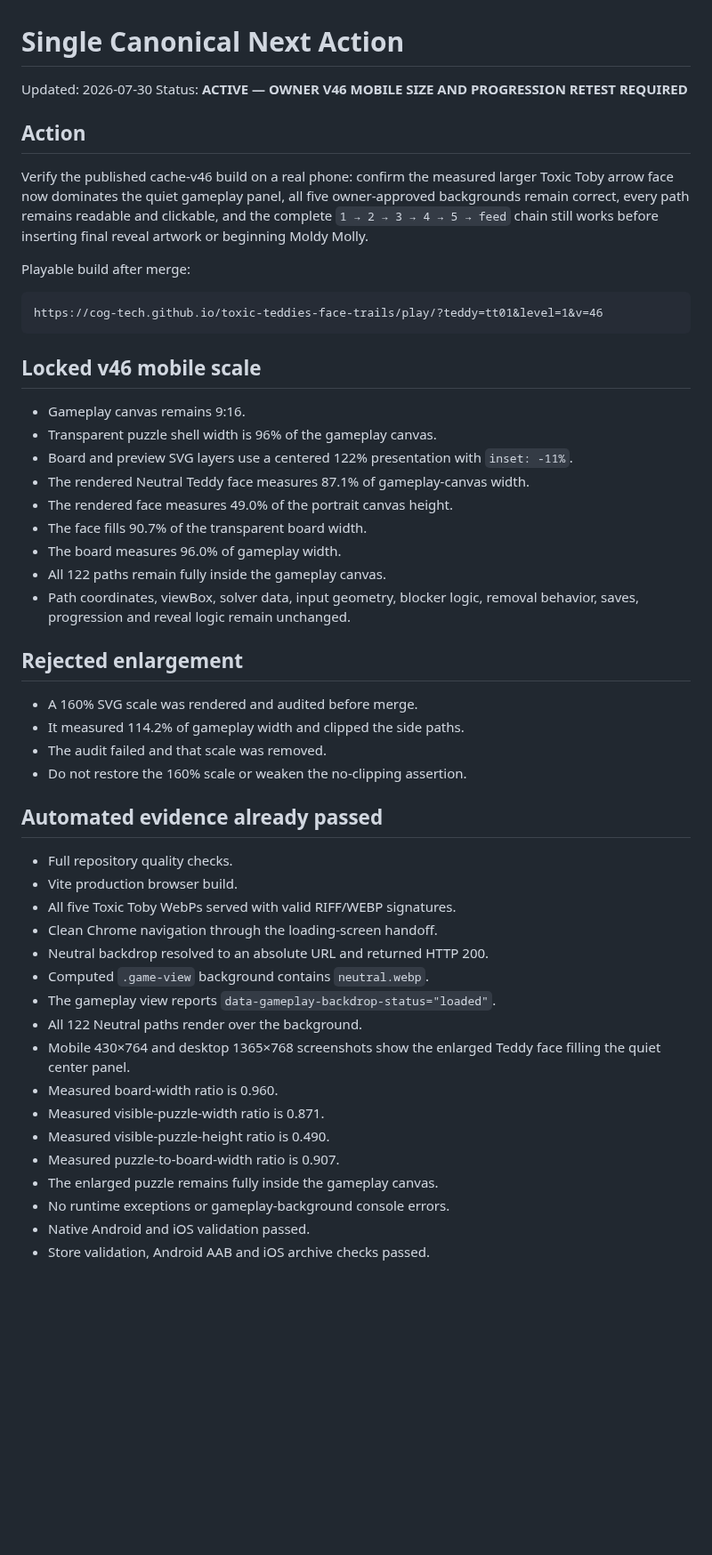
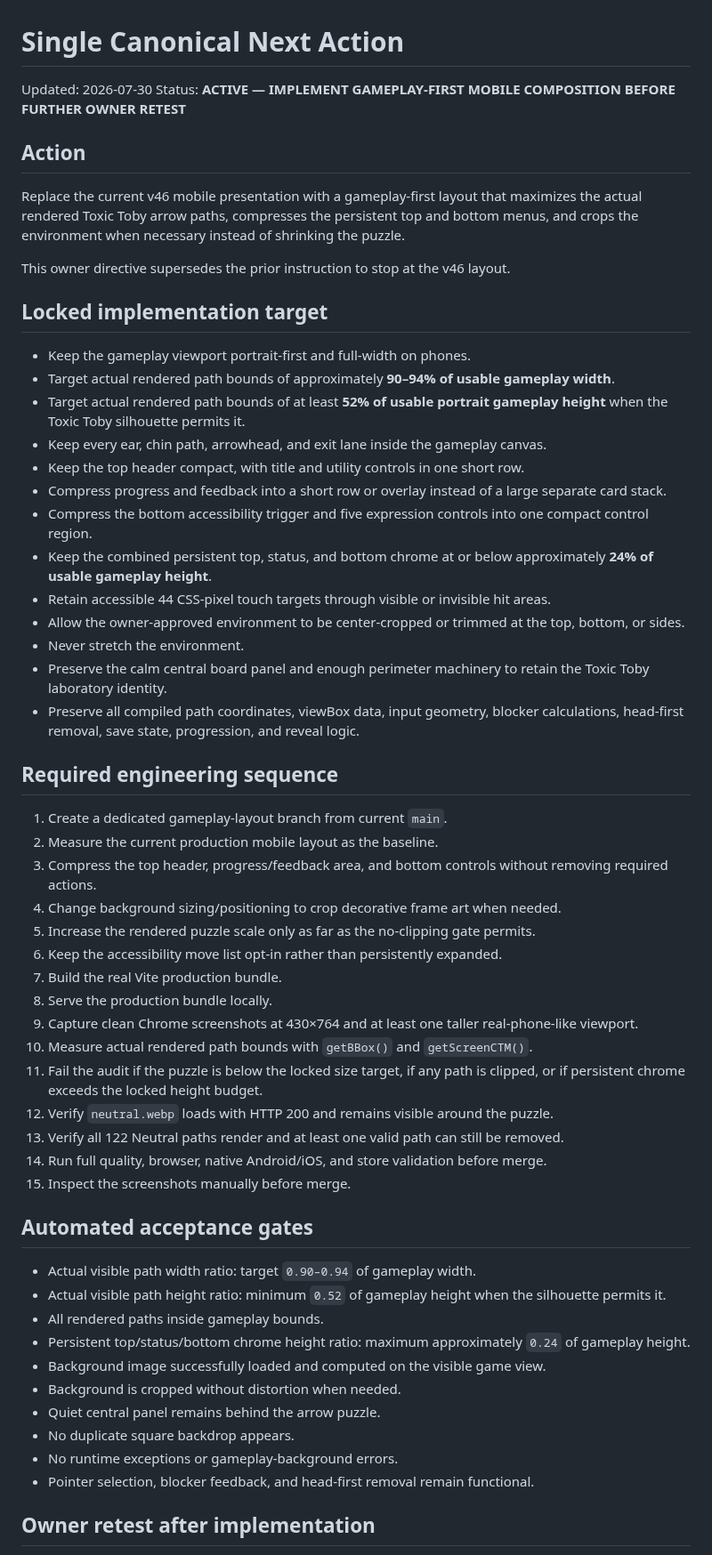
Before and after one commit to COG-tech/toxic-teddies-face-trails, a Markdown page: docs/second-brain/NEXT_ACTION.md, the part around one of its changes. Shown at 89% size. Drawn GitHub-style; blank space fills up the shorter version.

Commit message:
Set gameplay-first mobile layout as canonical next action

````diff
--- a/docs/second-brain/NEXT_ACTION.md
+++ b/docs/second-brain/NEXT_ACTION.md
@@ -1,54 +1,60 @@
 # Single Canonical Next Action
 
 Updated: 2026-07-30
-Status: **ACTIVE — OWNER V46 MOBILE SIZE AND PROGRESSION RETEST REQUIRED**
+Status: **ACTIVE — IMPLEMENT GAMEPLAY-FIRST MOBILE COMPOSITION BEFORE FURTHER OWNER RETEST**
 
 ## Action
 
-Verify the published cache-v46 build on a real phone: confirm the measured larger Toxic Toby arrow face now dominates the quiet gameplay panel, all five owner-approved backgrounds remain correct, every path remains readable and clickable, and the complete `1 → 2 → 3 → 4 → 5 → feed` chain still works before inserting final reveal artwork or beginning Moldy Molly.
+Replace the current v46 mobile presentation with a gameplay-first layout that maximizes the actual rendered Toxic Toby arrow paths, compresses the persistent top and bottom menus, and crops the environment when necessary instead of shrinking the puzzle.
 
-Playable build after merge:
+This owner directive supersedes the prior instruction to stop at the v46 layout.
 
-```text
-https://cog-tech.github.io/toxic-teddies-face-trails/play/?teddy=tt01&level=1&v=46
-```
+## Locked implementation target
 
-## Locked v46 mobile scale
+- Keep the gameplay viewport portrait-first and full-width on phones.
+- Target actual rendered path bounds of approximately **90–94% of usable gameplay width**.
+- Target actual rendered path bounds of at least **52% of usable portrait gameplay height** when the Toxic Toby silhouette permits it.
+- Keep every ear, chin path, arrowhead, and exit lane inside the gameplay canvas.
+- Keep the top header compact, with title and utility controls in one short row.
+- Compress progress and feedback into a short row or overlay instead of a large separate card stack.
+- Compress the bottom accessibility trigger and five expression controls into one compact control region.
+- Keep the combined persistent top, status, and bottom chrome at or below approximately **24% of usable gameplay height**.
+- Retain accessible 44 CSS-pixel touch targets through visible or invisible hit areas.
+- Allow the owner-approved environment to be center-cropped or trimmed at the top, bottom, or sides.
+- Never stretch the environment.
+- Preserve the calm central board panel and enough perimeter machinery to retain the Toxic Toby laboratory identity.
+- Preserve all compiled path coordinates, viewBox data, input geometry, blocker calculations, head-first removal, save state, progression, and reveal logic.
 
-- Gameplay canvas remains 9:16.
-- Transparent puzzle shell width is 96% of the gameplay canvas.
-- Board and preview SVG layers use a centered 122% presentation with `inset: -11%`.
-- The rendered Neutral Teddy face measures 87.1% of gameplay-canvas width.
-- The rendered face measures 49.0% of the portrait canvas height.
-- The face fills 90.7% of the transparent board width.
-- The board measures 96.0% of gameplay width.
-- All 122 paths remain fully inside the gameplay canvas.
-- Path coordinates, viewBox, solver data, input geometry, blocker logic, removal behavior, saves, progression and reveal logic remain unchanged.
+## Required engineering sequence
 
-## Rejected enlargement
+1. Create a dedicated gameplay-layout branch from current `main`.
+2. Measure the current production mobile layout as the baseline.
+3. Compress the top header, progress/feedback area, and bottom controls without removing required actions.
+4. Change background sizing/positioning to crop decorative frame art when needed.
+5. Increase the rendered puzzle scale only as far as the no-clipping gate permits.
+6. Keep the accessibility move list opt-in rather than persistently expanded.
+7. Build the real Vite production bundle.
+8. Serve the production bundle locally.
+9. Capture clean Chrome screenshots at 430×764 and at least one taller real-phone-like viewport.
+10. Measure actual rendered path bounds with `getBBox()` and `getScreenCTM()`.
+11. Fail the audit if the puzzle is below the locked size target, if any path is clipped, or if persistent chrome exceeds the locked height budget.
+12. Verify `neutral.webp` loads with HTTP 200 and remains visible around the puzzle.
+13. Verify all 122 Neutral paths render and at least one valid path can still be removed.
+14. Run full quality, browser, native Android/iOS, and store validation before merge.
+15. Inspect the screenshots manually before merge.
 
-- A 160% SVG scale was rendered and audited before merge.
-- It measured 114.2% of gameplay width and clipped the side paths.
-- The audit failed and that scale was removed.
-- Do not restore the 160% scale or weaken the no-clipping assertion.
+## Automated acceptance gates
 
-## Automated evidence already passed
+- Actual visible path width ratio: target `0.90–0.94` of gameplay width.
+- Actual visible path height ratio: minimum `0.52` of gameplay height when the silhouette permits it.
+- All rendered paths inside gameplay bounds.
+- Persistent top/status/bottom chrome height ratio: maximum approximately `0.24` of gameplay height.
+- Background image successfully loaded and computed on the visible game view.
+- Background is cropped without distortion when needed.
+- Quiet central panel remains behind the arrow puzzle.
+- No duplicate square backdrop appears.
+- No runtime exceptions or gameplay-background errors.
+- Pointer selection, blocker feedback, and head-first removal remain functional.
 
-- Full repository quality checks.
-- Vite production browser build.
-- All five Toxic Toby WebPs served with valid RIFF/WEBP signatures.
-- Clean Chrome navigation through the loading-screen handoff.
-- Neutral backdrop resolved to an absolute URL and returned HTTP 200.
-- Computed `.game-view` background contains `neutral.webp`.
-- The gameplay view reports `data-gameplay-backdrop-status="loaded"`.
-- All 122 Neutral paths render over the background.
-- Mobile 430×764 and desktop 1365×768 screenshots show the enlarged Teddy face filling the quiet center panel.
-- Measured board-width ratio is 0.960.
-- Measured visible-puzzle-width ratio is 0.871.
-- Measured visible-puzzle-height ratio is 0.490.
-- Measured puzzle-to-board-width ratio is 0.907.
-- The enlarged puzzle remains fully inside the gameplay canvas.
-- No runtime exceptions or gameplay-background console errors.
-- Native Android and iOS validation passed.
-- Store validation, Android AAB and iOS archive checks passed.
+## Owner retest after implementation
 
````
Also changed, not shown: other parts of docs/second-brain/NEXT_ACTION.md (+22 -47 lines).
